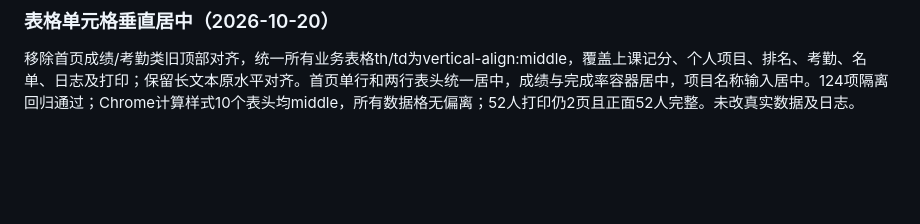
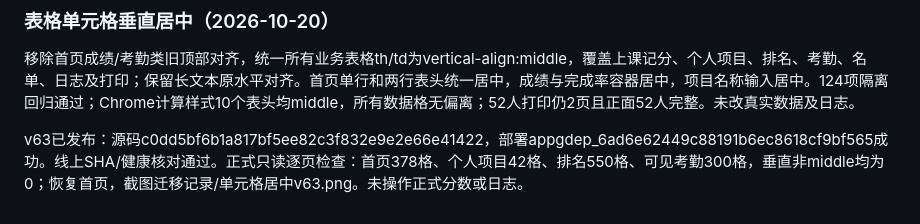
Before and after one commit to zcq19991029/jiafenxitong, a Markdown page: 项目交接.md, the part around the change. Rendered like a GitHub page; blank space fills up the shorter version.

Commit message:
Record v63 table alignment acceptance

```diff
--- a/项目交接.md
+++ b/项目交接.md
@@ -285,3 +285,5 @@ v60发布成功：源码9ba48ed95979377eee4937a343f926438dd24516，部署appgdep
 
 ### 表格单元格垂直居中（2026-10-20）
 移除首页成绩/考勤类旧顶部对齐，统一所有业务表格th/td为vertical-align:middle，覆盖上课记分、个人项目、排名、考勤、名单、日志及打印；保留长文本原水平对齐。首页单行和两行表头统一居中，成绩与完成率容器居中，项目名称输入居中。124项隔离回归通过；Chrome计算样式10个表头均middle，所有数据格无偏离；52人打印仍2页且正面52人完整。未改真实数据及日志。
+
+v63已发布：源码c0dd5bf6b1a817bf5ee82c3f832e9e2e66e41422，部署appgdep_6ad6e62449c88191b6ec8618cf9bf565成功。线上SHA/健康核对通过。正式只读逐页检查：首页378格、个人项目42格、排名550格、可见考勤300格，垂直非middle均为0；恢复首页，截图迁移记录/单元格居中v63.png。未操作正式分数或日志。
```
